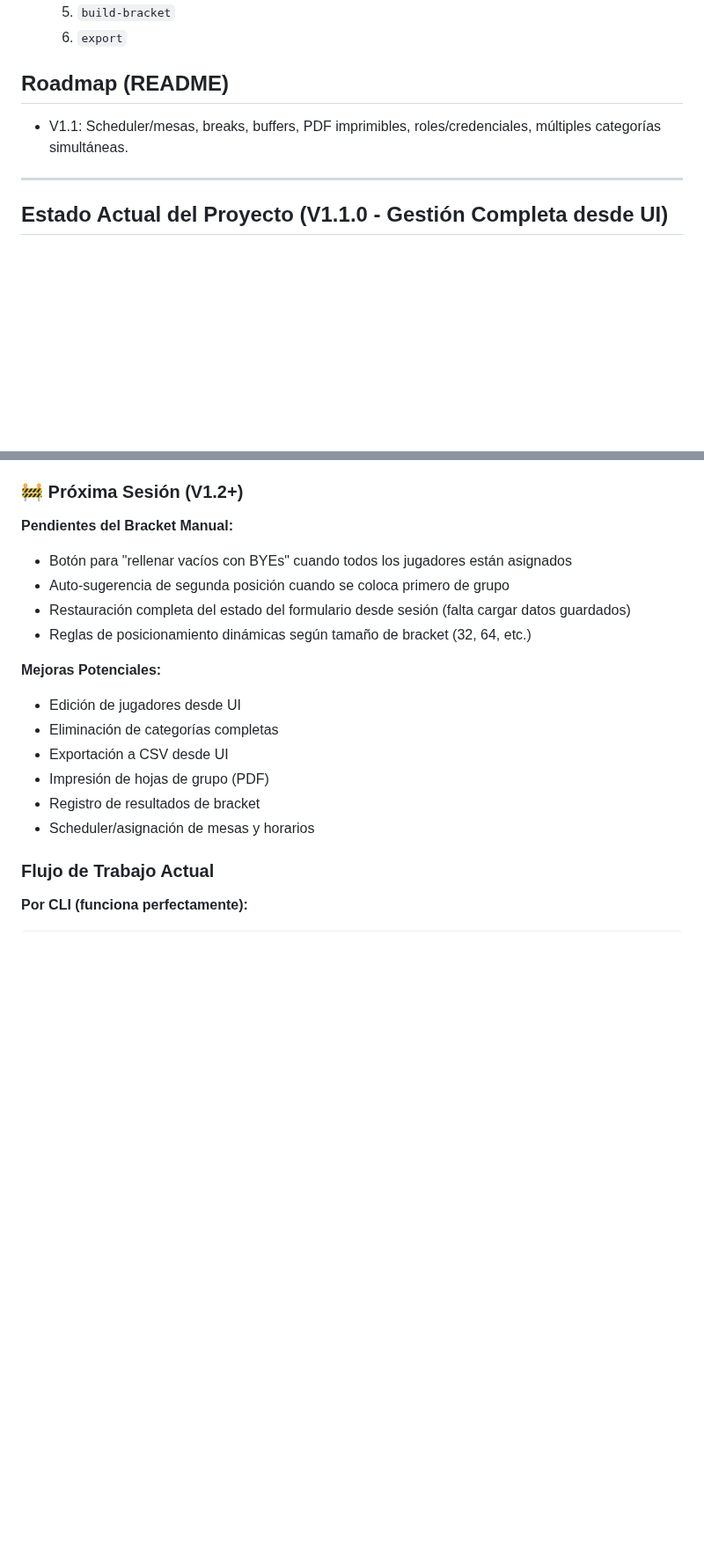
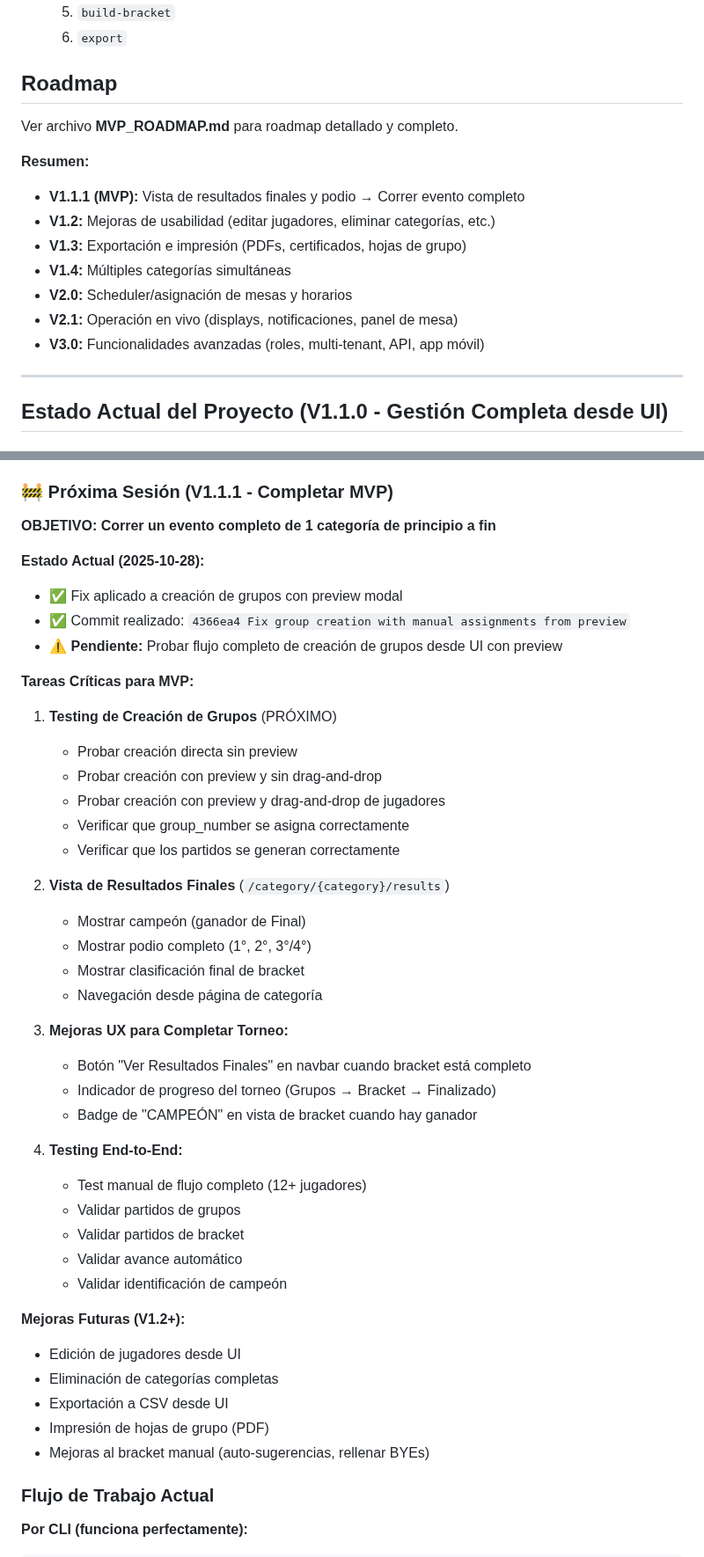
Before and after one commit to boggdan95/easy-table-tennis-event, a Markdown page: CLAUDE.md, 2 parts joined by grey strips. Shown at 88% size. Drawn GitHub-style; blank space fills up the shorter version.

Commit message:
Update CLAUDE.md with fix documentation and next session tasks
- Document group creation fix (group_number assignment)
- Add testing tasks as next priority
- Update session status and commit reference

🤖 Generated with [Claude Code](https://claude.com/claude-code)

Co-Authored-By: Claude <noreply@anthropic.com>

```diff
--- a/CLAUDE.md
+++ b/CLAUDE.md
@@ -166,8 +166,18 @@ easy-tt-event-manager/
   5) `build-bracket`
   6) `export`
 
-## Roadmap (README)
-- V1.1: Scheduler/mesas, breaks, buffers, PDF imprimibles, roles/credenciales, múltiples categorías simultáneas.
+## Roadmap
+
+Ver archivo **MVP_ROADMAP.md** para roadmap detallado y completo.
+
+**Resumen:**
+- **V1.1.1 (MVP):** Vista de resultados finales y podio → Correr evento completo
+- **V1.2:** Mejoras de usabilidad (editar jugadores, eliminar categorías, etc.)
+- **V1.3:** Exportación e impresión (PDFs, certificados, hojas de grupo)
+- **V1.4:** Múltiples categorías simultáneas
+- **V2.0:** Scheduler/asignación de mesas y horarios
+- **V2.1:** Operación en vivo (displays, notificaciones, panel de mesa)
+- **V3.0:** Funcionalidades avanzadas (roles, multi-tenant, API, app móvil)
 
 ---
 
@@ -270,21 +284,47 @@ easy-tt-event-manager/
     * 5 grupos (10 jugadores) → Bracket 16 → BYEs en [2, 6, 7, 10, 11, 15]
     * ... hasta 20 grupos con posiciones predefinidas
 
-### 🚧 Próxima Sesión (V1.2+)
+### 🚧 Próxima Sesión (V1.1.1 - Completar MVP)
 
-**Pendientes del Bracket Manual:**
-- Botón para "rellenar vacíos con BYEs" cuando todos los jugadores están asignados
-- Auto-sugerencia de segunda posición cuando se coloca primero de grupo
-- Restauración completa del estado del formulario desde sesión (falta cargar datos guardados)
-- Reglas de posicionamiento dinámicas según tamaño de bracket (32, 64, etc.)
+**OBJETIVO: Correr un evento completo de 1 categoría de principio a fin**
 
-**Mejoras Potenciales:**
+**Estado Actual (2025-10-28):**
+- ✅ Fix aplicado a creación de grupos con preview modal
+- ✅ Commit realizado: `4366ea4 Fix group creation with manual assignments from preview`
+- ⚠️ **Pendiente:** Probar flujo completo de creación de grupos desde UI con preview
+
+**Tareas Críticas para MVP:**
+1. **Testing de Creación de Grupos** (PRÓXIMO)
+   - Probar creación directa sin preview
+   - Probar creación con preview y sin drag-and-drop
+   - Probar creación con preview y drag-and-drop de jugadores
+   - Verificar que group_number se asigna correctamente
+   - Verificar que los partidos se generan correctamente
+
+2. **Vista de Resultados Finales** (`/category/{category}/results`)
+   - Mostrar campeón (ganador de Final)
+   - Mostrar podio completo (1°, 2°, 3°/4°)
+   - Mostrar clasificación final de bracket
+   - Navegación desde página de categoría
+
+3. **Mejoras UX para Completar Torneo:**
+   - Botón "Ver Resultados Finales" en navbar cuando bracket está completo
+   - Indicador de progreso del torneo (Grupos → Bracket → Finalizado)
+   - Badge de "CAMPEÓN" en vista de bracket cuando hay ganador
+
+4. **Testing End-to-End:**
+   - Test manual de flujo completo (12+ jugadores)
+   - Validar partidos de grupos
+   - Validar partidos de bracket
+   - Validar avance automático
+   - Validar identificación de campeón
+
+**Mejoras Futuras (V1.2+):**
 - Edición de jugadores desde UI
 - Eliminación de categorías completas
 - Exportación a CSV desde UI
 - Impresión de hojas de grupo (PDF)
-- Registro de resultados de bracket
-- Scheduler/asignación de mesas y horarios
+- Mejoras al bracket manual (auto-sugerencias, rellenar BYEs)
 
 ### Flujo de Trabajo Actual
 
```
Also changed, not shown: other parts of CLAUDE.md (+5 -1 lines).
